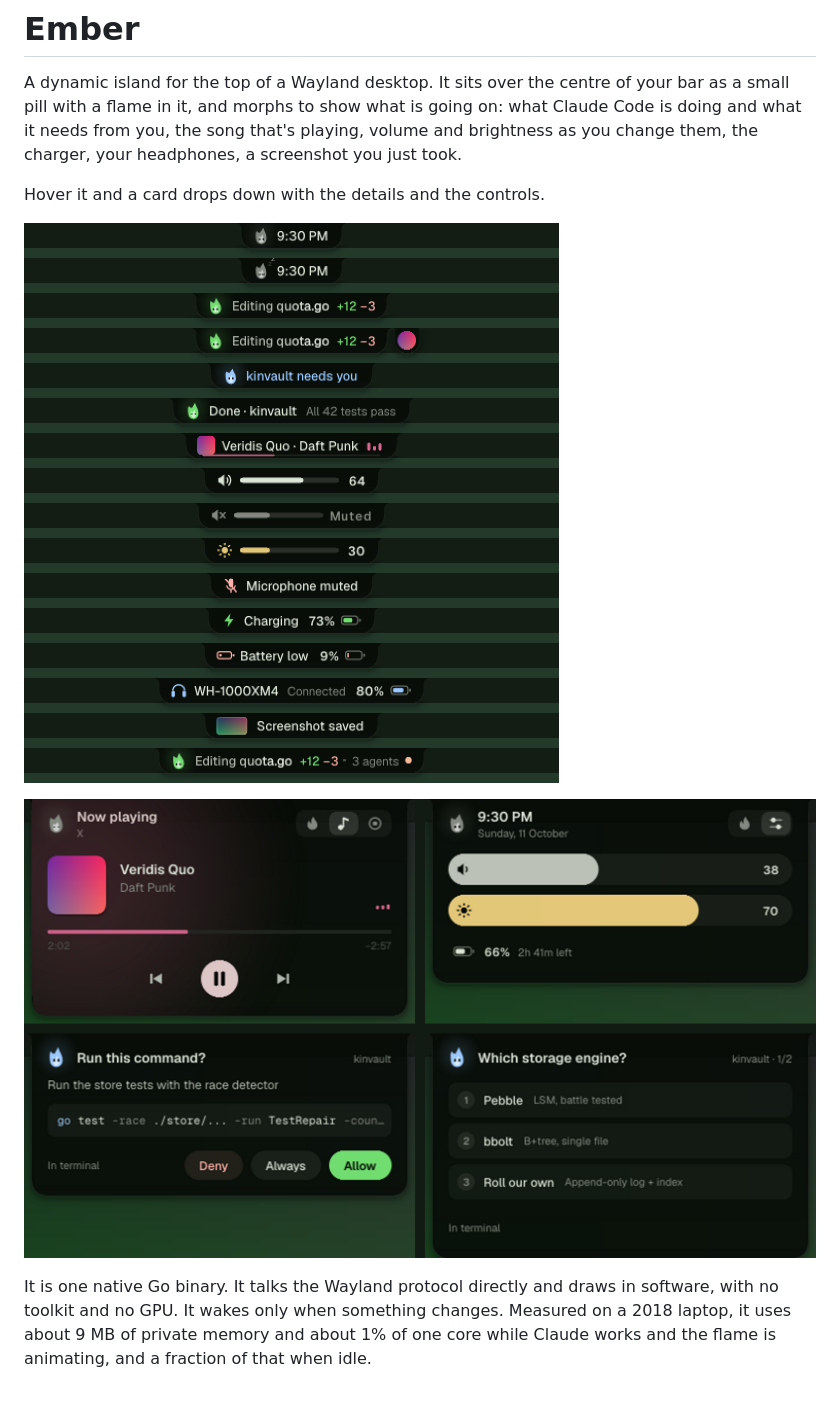
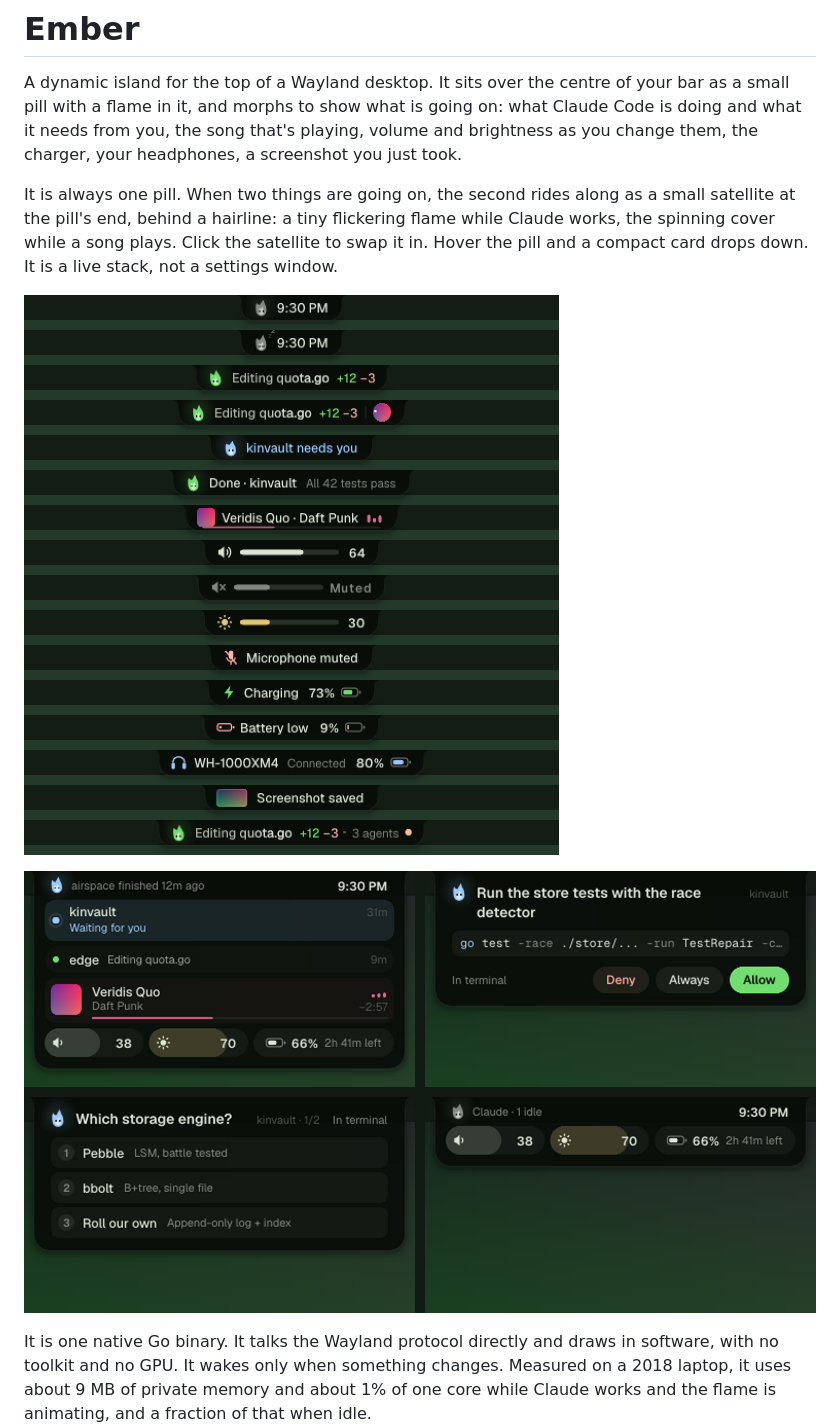
Before and after one commit to Tejas242/ember, a Markdown page: README.md, the part around the change printed below. Rendered like a GitHub page; pictures changed too: docs/cards.png, docs/pills.png; blank space fills up the shorter version.

Commit message:
readme: one pill with a satellite, the card as a live stack; docs renders

```diff
--- a/README.md
+++ b/README.md
@@ -4,7 +4,9 @@ A dynamic island for the top of a Wayland desktop. It sits over the centre of yo
 in it, and morphs to show what is going on: what Claude Code is doing and what it needs from you, the song that's
 playing, volume and brightness as you change them, the charger, your headphones, a screenshot you just took.
 
-Hover it and a card drops down with the details and the controls.
+It is always one pill. When two things are going on, the second rides along as a small satellite at the pill's end,
+behind a hairline: a tiny flickering flame while Claude works, the spinning cover while a song plays. Click the
+satellite to swap it in. Hover the pill and a compact card drops down. It is a live stack, not a settings window.
 
 ![The pill's states](docs/pills.png)
 
```
Also changed, not shown: other parts of README.md (+31 -17 lines), 2 other files.
